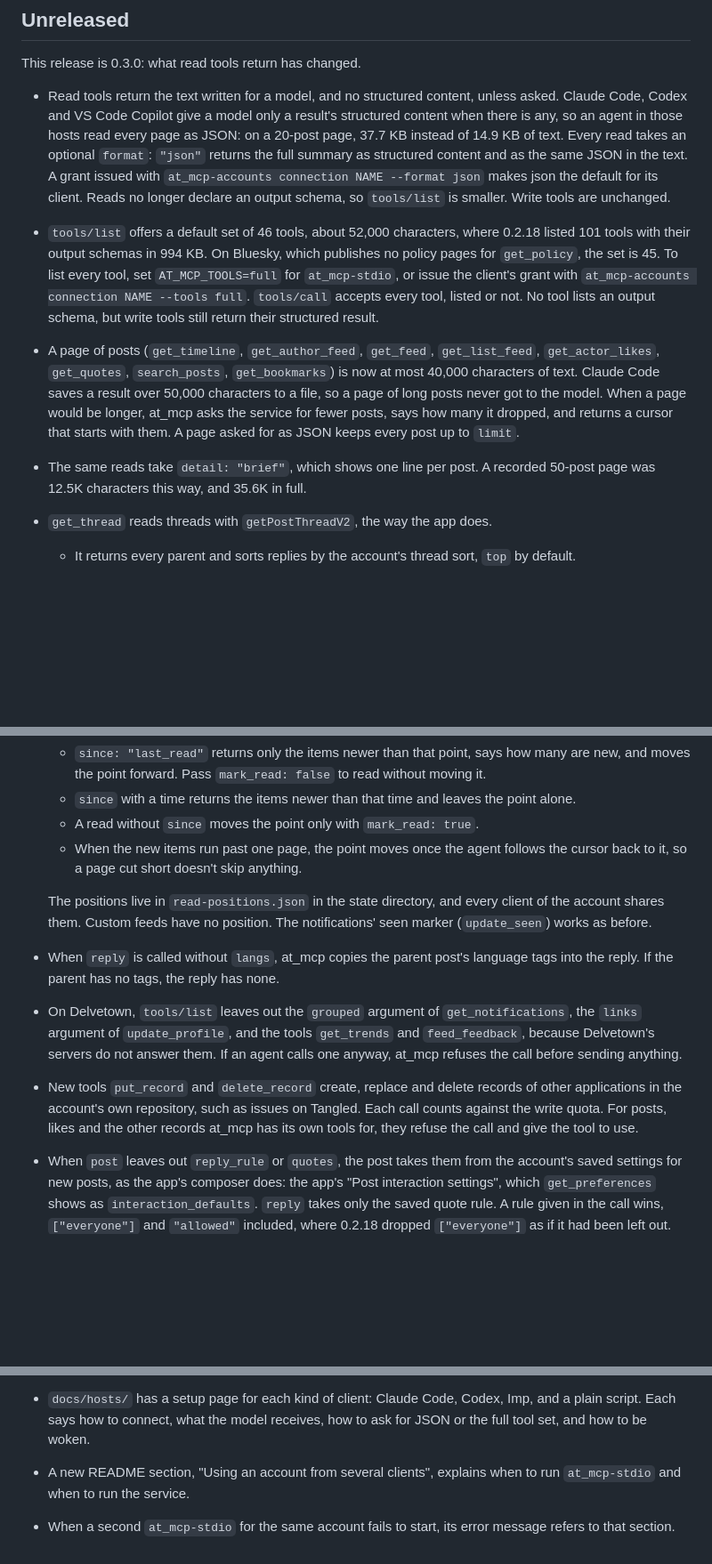
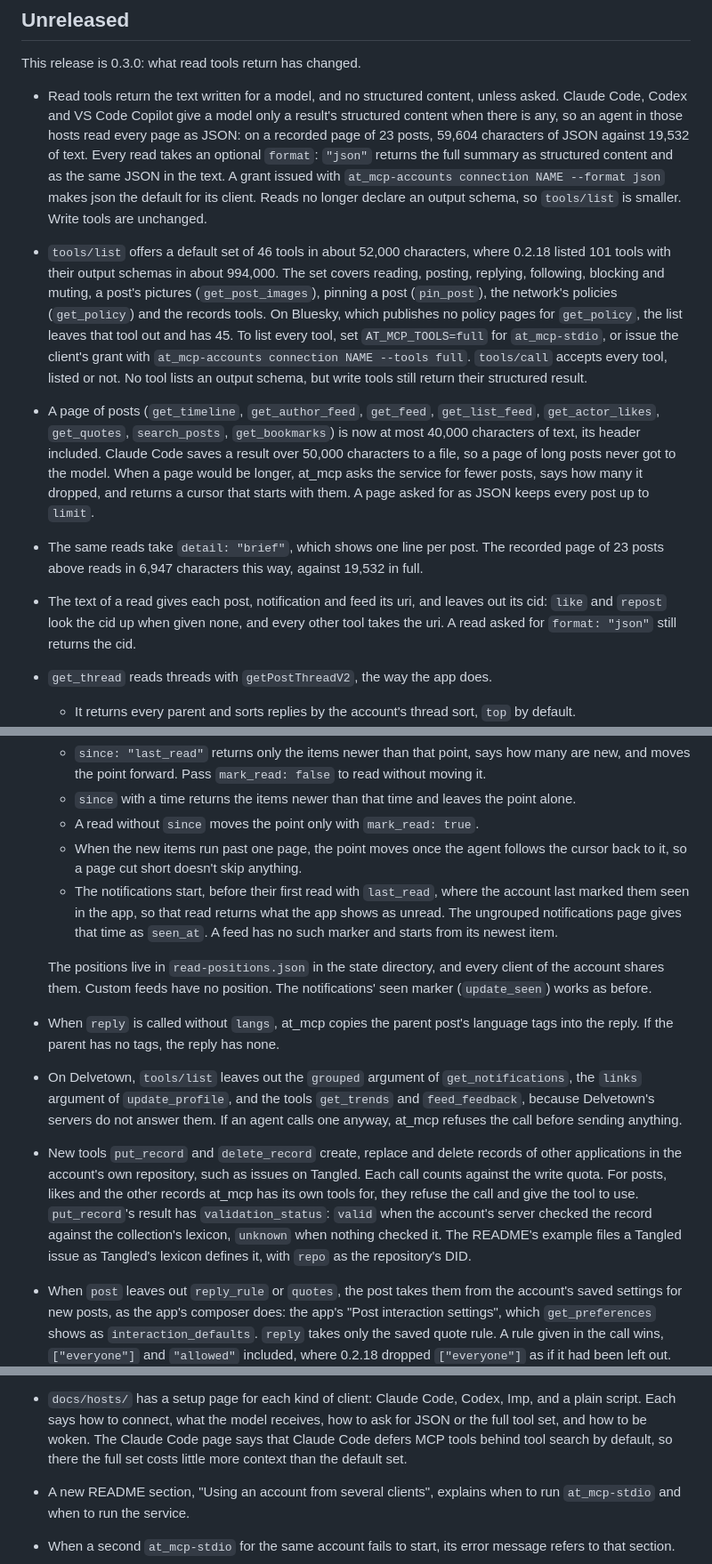
Before and after one commit to GroveResearch/at_mcp, a Markdown page: CHANGELOG.md, 3 parts joined by grey strips. Shown at 89% size. Rendered like a GitHub page; blank space fills up the shorter version.

Commit message:
Bring the review fixes' entries into the 0.3.0 changelog, and measure its figures again (#255)
Claude-Session: https://claude.ai/code/session_0168yyFYMaWTEY6DqNdqdXP8

Co-authored-by: Claude <noreply@anthropic.com>

```diff
--- a/CHANGELOG.md
+++ b/CHANGELOG.md
@@ -12,29 +12,39 @@ This release is 0.3.0: what read tools return has changed.
 - Read tools return the text written for a model, and no structured content,
   unless asked. Claude Code, Codex and VS Code Copilot give a model only a
   result's structured content when there is any, so an agent in those hosts
-  read every page as JSON: on a 20-post page, 37.7 KB instead of 14.9 KB of
-  text. Every read takes an optional `format`: `"json"` returns the full
-  summary as structured content and as the same JSON in the text. A grant
+  read every page as JSON: on a recorded page of 23 posts, 59,604 characters
+  of JSON against 19,532 of text. Every read takes an optional `format`:
+  `"json"` returns the full summary as structured content and as the same
+  JSON in the text. A grant
   issued with `at_mcp-accounts connection NAME --format json` makes json the
   default for its client. Reads no longer declare an output schema, so
   `tools/list` is smaller. Write tools are unchanged.
-- `tools/list` offers a default set of 46 tools, about 52,000 characters,
-  where 0.2.18 listed 101 tools with their output schemas in 994 KB. On
-  Bluesky, which publishes no policy pages for `get_policy`, the set is 45. To list every tool,
-  set `AT_MCP_TOOLS=full` for `at_mcp-stdio`, or issue the client's grant with
+- `tools/list` offers a default set of 46 tools in about 52,000 characters,
+  where 0.2.18 listed 101 tools with their output schemas in about 994,000.
+  The set covers reading, posting, replying, following, blocking and muting,
+  a post's pictures (`get_post_images`), pinning a post (`pin_post`), the
+  network's policies (`get_policy`) and the records tools. On Bluesky, which
+  publishes no policy pages for `get_policy`, the list leaves that tool out
+  and has 45. To list every tool, set `AT_MCP_TOOLS=full` for
+  `at_mcp-stdio`, or issue the client's grant with
   `at_mcp-accounts connection NAME --tools full`. `tools/call` accepts every
   tool, listed or not. No tool lists an output schema, but write tools still
   return their structured result.
 - A page of posts (`get_timeline`, `get_author_feed`, `get_feed`,
   `get_list_feed`, `get_actor_likes`, `get_quotes`, `search_posts`,
-  `get_bookmarks`) is now at most 40,000 characters of text. Claude Code
-  saves a result over 50,000 characters to a file, so a page of long posts
-  never got to the model. When a page would be longer, at_mcp asks the
-  service for fewer posts, says how many it dropped, and returns a cursor
-  that starts with them. A page asked for as JSON keeps every post up to
-  `limit`.
-- The same reads take `detail: "brief"`, which shows one line per post. A
-  recorded 50-post page was 12.5K characters this way, and 35.6K in full.
+  `get_bookmarks`) is now at most 40,000 characters of text, its header
+  included. Claude Code saves a result over 50,000 characters to a file, so
+  a page of long posts never got to the model. When a page would be longer,
+  at_mcp asks the service for fewer posts, says how many it dropped, and
+  returns a cursor that starts with them. A page asked for as JSON keeps
+  every post up to `limit`.
+- The same reads take `detail: "brief"`, which shows one line per post. The
+  recorded page of 23 posts above reads in 6,947 characters this way,
+  against 19,532 in full.
+- The text of a read gives each post, notification and feed its uri, and
+  leaves out its cid: `like` and `repost` look the cid up when given none,
+  and every other tool takes the uri. A read asked for `format: "json"`
+  still returns the cid.
 - `get_thread` reads threads with `getPostThreadV2`, the way the app does.
   - It returns every parent and sorts replies by the account's thread sort,
     `top` by default.
@@ -68,6 +78,11 @@ This release is 0.3.0: what read tools return has changed.
   - When the new items run past one page, the point moves once the agent
     follows the cursor back to it, so a page cut short doesn't skip
     anything.
+  - The notifications start, before their first read with `last_read`,
+    where the account last marked them seen in the app, so that read
+    returns what the app shows as unread. The ungrouped notifications page
+    gives that time as `seen_at`. A feed has no such marker and starts from
+    its newest item.
 
   The positions live in `read-positions.json` in the state directory, and
   every client of the account shares them. Custom feeds have no position.
@@ -84,7 +99,11 @@ This release is 0.3.0: what read tools return has changed.
   records of other applications in the account's own repository, such as
   issues on Tangled. Each call counts against the write quota. For posts,
   likes and the other records at_mcp has its own tools for, they refuse the
-  call and give the tool to use.
+  call and give the tool to use. `put_record`'s result has
+  `validation_status`: `valid` when the account's server checked the record
+  against the collection's lexicon, `unknown` when nothing checked it. The
+  README's example files a Tangled issue as Tangled's lexicon defines it,
+  with `repo` as the repository's DID.
 - When `post` leaves out `reply_rule` or `quotes`, the post takes them from
   the account's saved settings for new posts, as the app's composer does:
   the app's "Post interaction settings", which `get_preferences` shows as
@@ -116,7 +135,9 @@ This release is 0.3.0: what read tools return has changed.
 - `docs/hosts/` has a setup page for each kind of client: Claude Code,
   Codex, Imp, and a plain script. Each says how to connect, what
   the model receives, how to ask for JSON or the full tool set, and how to
-  be woken.
+  be woken. The Claude Code page says that Claude Code defers MCP tools
+  behind tool search by default, so there the full set costs little more
+  context than the default set.
 - A new README section, "Using an account from several clients", explains
   when to run `at_mcp-stdio` and when to run the service.
 - When a second `at_mcp-stdio` for the same account fails to start, its error
```
